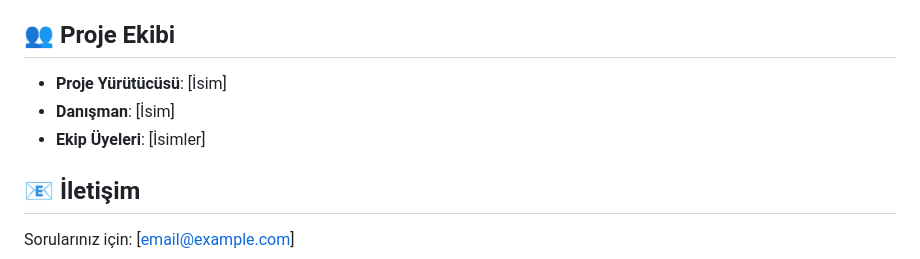
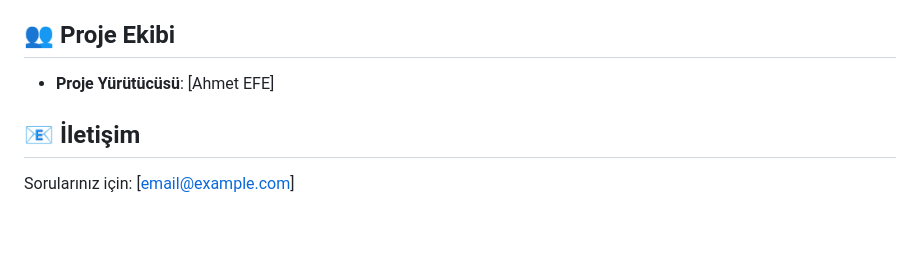
Before and after one commit to efesudo1/unite-chatbot, a Markdown page: README.md, the part around the change. Rendered like a GitHub page; blank space fills up the shorter version.

```diff
--- a/README.md
+++ b/README.md
@@ -279,9 +279,8 @@ MIT License
 
 ## 👥 Proje Ekibi
 
-- **Proje Yürütücüsü**: [İsim]
-- **Danışman**: [İsim]
-- **Ekip Üyeleri**: [İsimler]
+- **Proje Yürütücüsü**: [Ahmet EFE]
+
 
 ## 📧 İletişim
 
```
